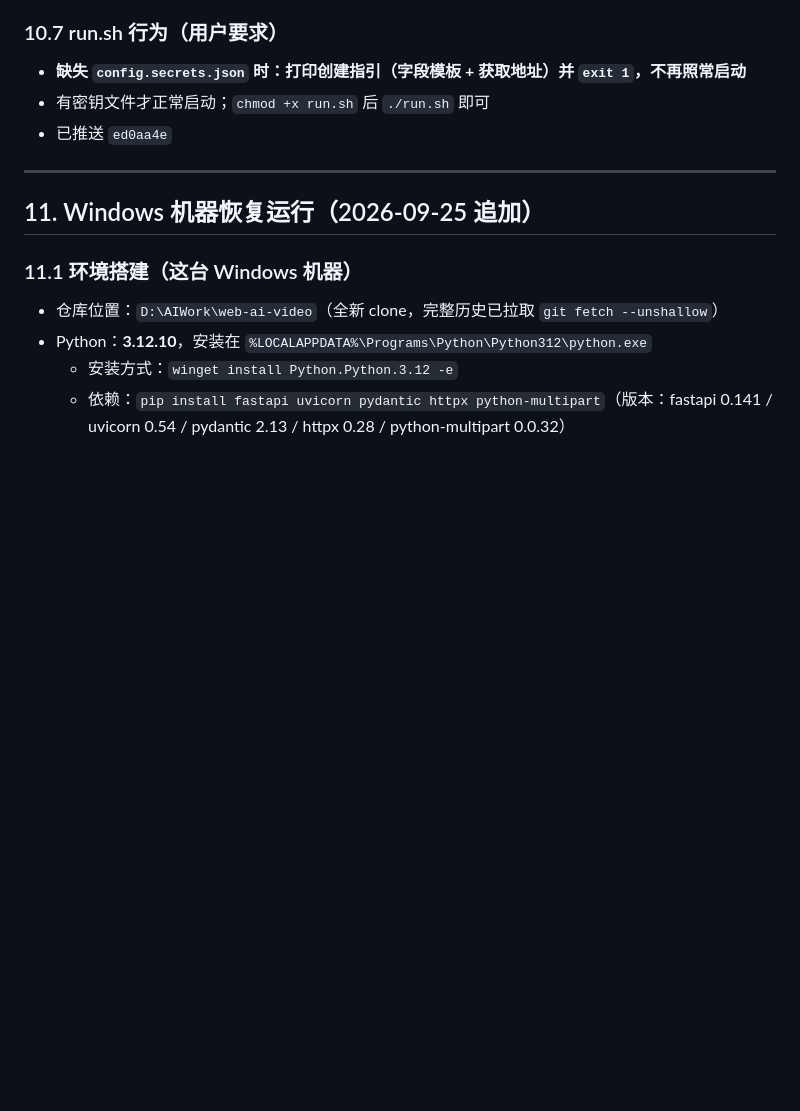
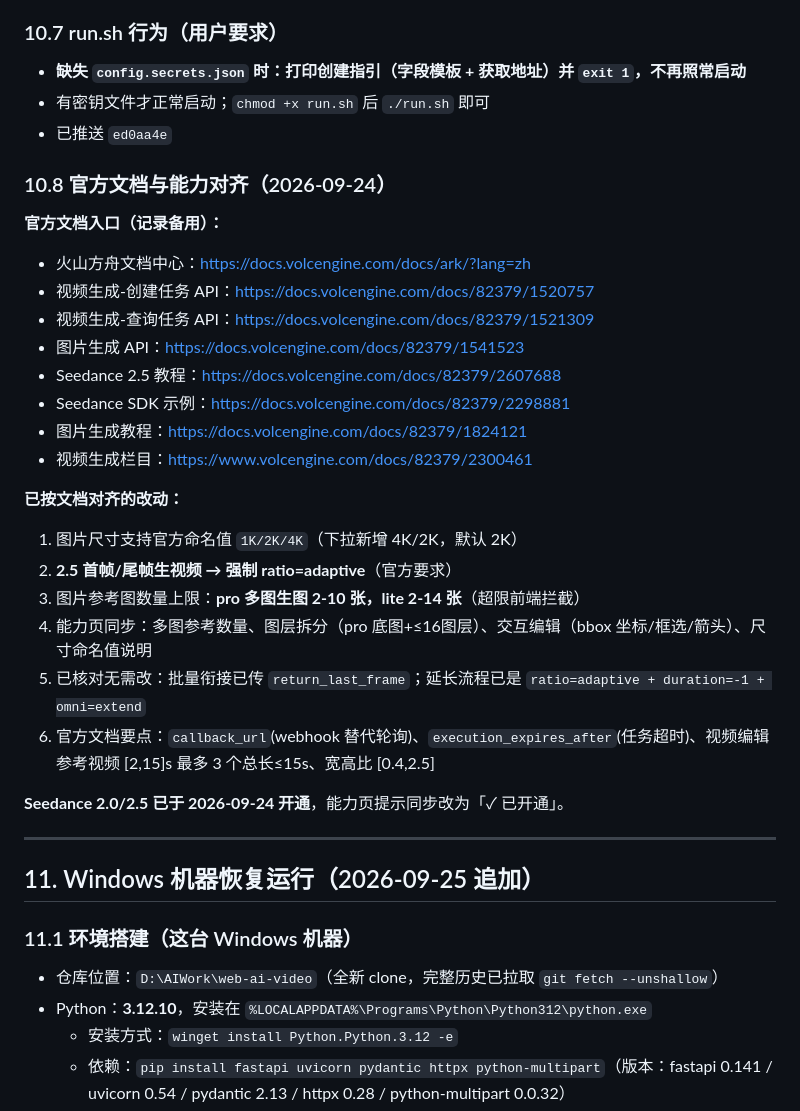
Before and after one commit to lzfhome/web-ai-video, a Markdown page: OpencodeRecord.md, the part around the change. Drawn GitHub-style; blank space fills up the shorter version.

Commit message:
记录官方文档入口与能力对齐要点

```diff
--- a/OpencodeRecord.md
+++ b/OpencodeRecord.md
@@ -290,6 +290,27 @@ uvicorn app:app --host 0.0.0.0 --port 8000
 - 有密钥文件才正常启动；`chmod +x run.sh` 后 `./run.sh` 即可
 - 已推送 `ed0aa4e`
 
+### 10.8 官方文档与能力对齐（2026-09-24）
+**官方文档入口（记录备用）：**
+- 火山方舟文档中心：https://docs.volcengine.com/docs/ark/?lang=zh
+- 视频生成-创建任务 API：https://docs.volcengine.com/docs/82379/1520757
+- 视频生成-查询任务 API：https://docs.volcengine.com/docs/82379/1521309
+- 图片生成 API：https://docs.volcengine.com/docs/82379/1541523
+- Seedance 2.5 教程：https://docs.volcengine.com/docs/82379/2607688
+- Seedance SDK 示例：https://docs.volcengine.com/docs/82379/2298881
+- 图片生成教程：https://docs.volcengine.com/docs/82379/1824121
+- 视频生成栏目：https://www.volcengine.com/docs/82379/2300461
+
+**已按文档对齐的改动：**
+1. 图片尺寸支持官方命名值 `1K/2K/4K`（下拉新增 4K/2K，默认 2K）
+2. **2.5 首帧/尾帧生视频 → 强制 ratio=adaptive**（官方要求）
+3. 图片参考图数量上限：**pro 多图生图 2-10 张，lite 2-14 张**（超限前端拦截）
+4. 能力页同步：多图参考数量、图层拆分（pro 底图+≤16图层）、交互编辑（bbox 坐标/框选/箭头）、尺寸命名值说明
+5. 已核对无需改：批量衔接已传 `return_last_frame`；延长流程已是 `ratio=adaptive + duration=-1 + omni=extend`
+6. 官方文档要点：`callback_url`(webhook 替代轮询)、`execution_expires_after`(任务超时)、视频编辑参考视频 [2,15]s 最多 3 个总长≤15s、宽高比 [0.4,2.5]
+
+**Seedance 2.0/2.5 已于 2026-09-24 开通**，能力页提示同步改为「✓ 已开通」。
+
 ---
 
 ## 11. Windows 机器恢复运行（2026-09-25 追加）
```
